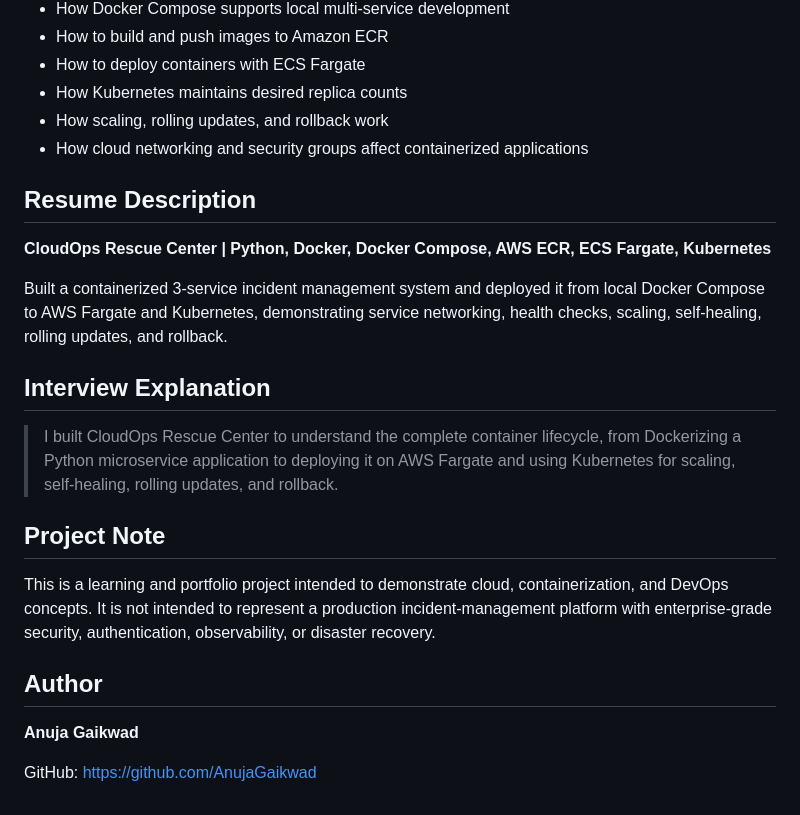
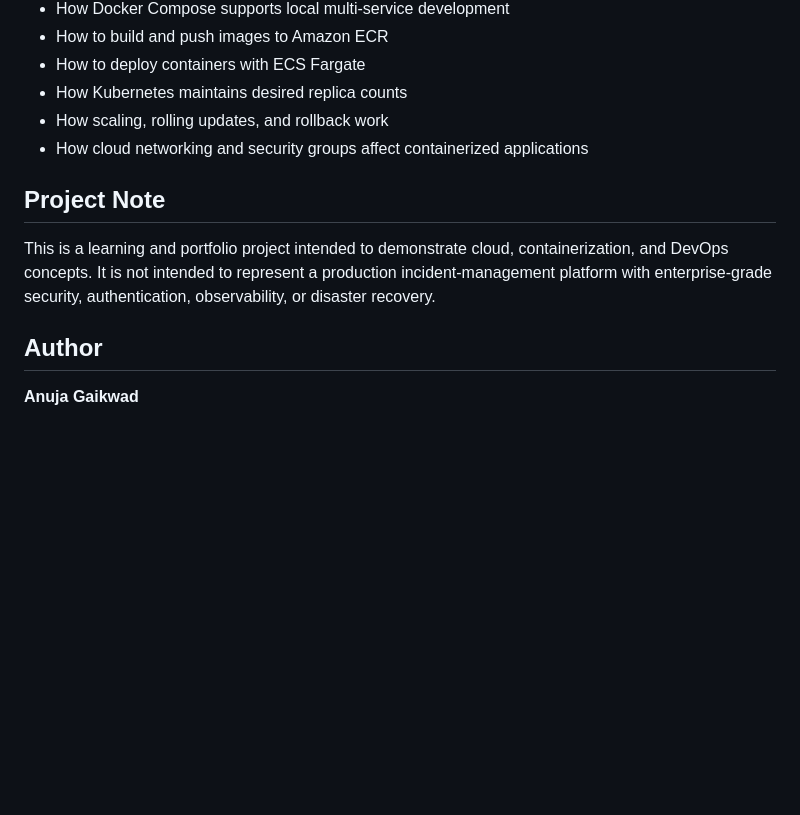
Before and after one commit to AnujaGaikwad/cloudops-incident-api, a Markdown page: README.md, the part around the change. Drawn GitHub-style; blank space fills up the shorter version.

Commit message:
Remove resume and interview sections from README
Removed resume description and interview explanation sections from README.

```diff
--- a/README.md
+++ b/README.md
@@ -251,16 +251,6 @@ AWS credentials should never be hardcoded into source code. Use IAM roles, envir
 - How scaling, rolling updates, and rollback work
 - How cloud networking and security groups affect containerized applications
 
-## Resume Description
-
-**CloudOps Rescue Center | Python, Docker, Docker Compose, AWS ECR, ECS Fargate, Kubernetes**
-
-Built a containerized 3-service incident management system and deployed it from local Docker Compose to AWS Fargate and Kubernetes, demonstrating service networking, health checks, scaling, self-healing, rolling updates, and rollback.
-
-## Interview Explanation
-
-> I built CloudOps Rescue Center to understand the complete container lifecycle, from Dockerizing a Python microservice application to deploying it on AWS Fargate and using Kubernetes for scaling, self-healing, rolling updates, and rollback.
-
 ## Project Note
 
 This is a learning and portfolio project intended to demonstrate cloud, containerization, and DevOps concepts. It is not intended to represent a production incident-management platform with enterprise-grade security, authentication, observability, or disaster recovery.
@@ -268,5 +258,3 @@ This is a learning and portfolio project intended to demonstrate cloud, containe
 ## Author
 
 **Anuja Gaikwad**
-
-GitHub: https://github.com/AnujaGaikwad
```
